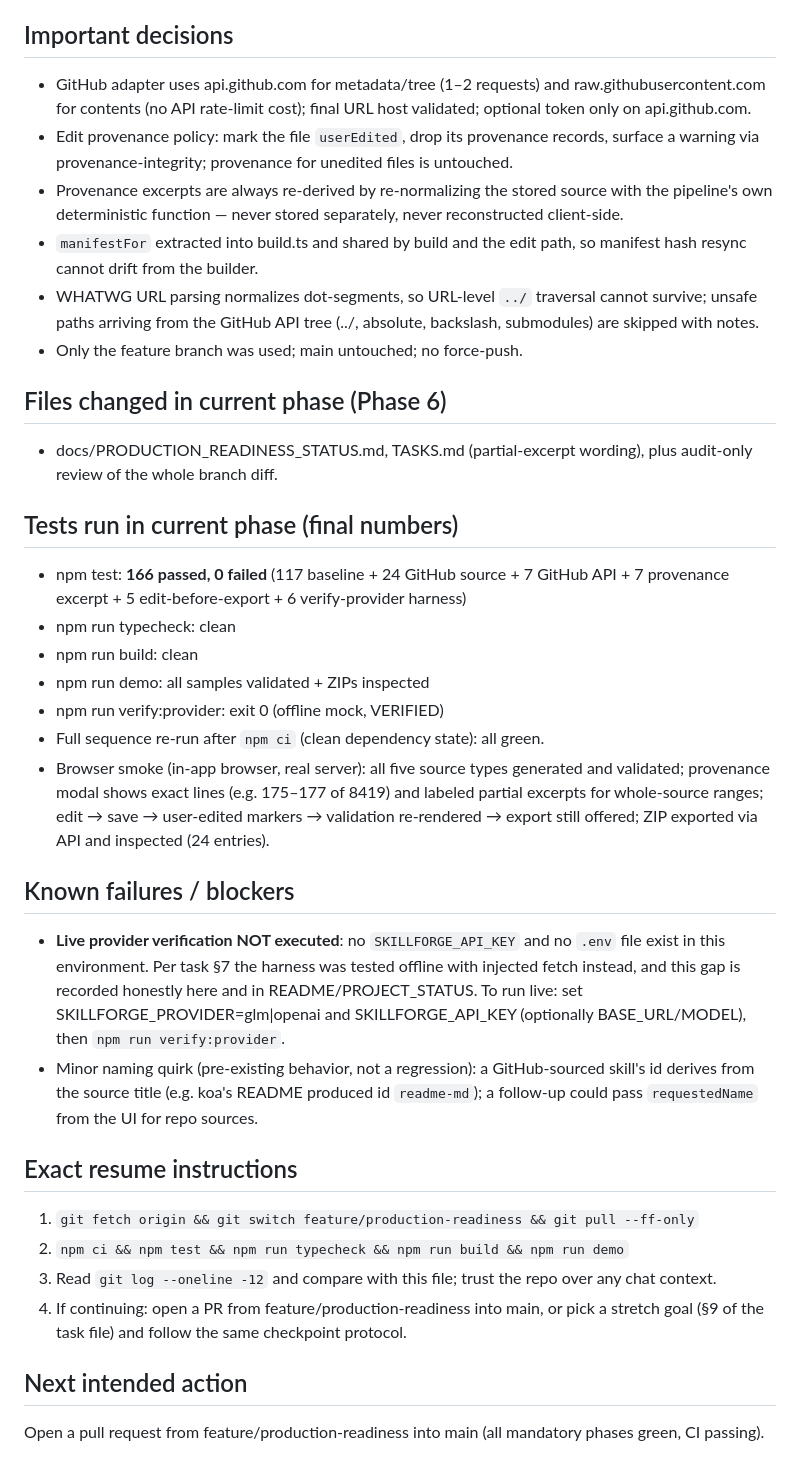
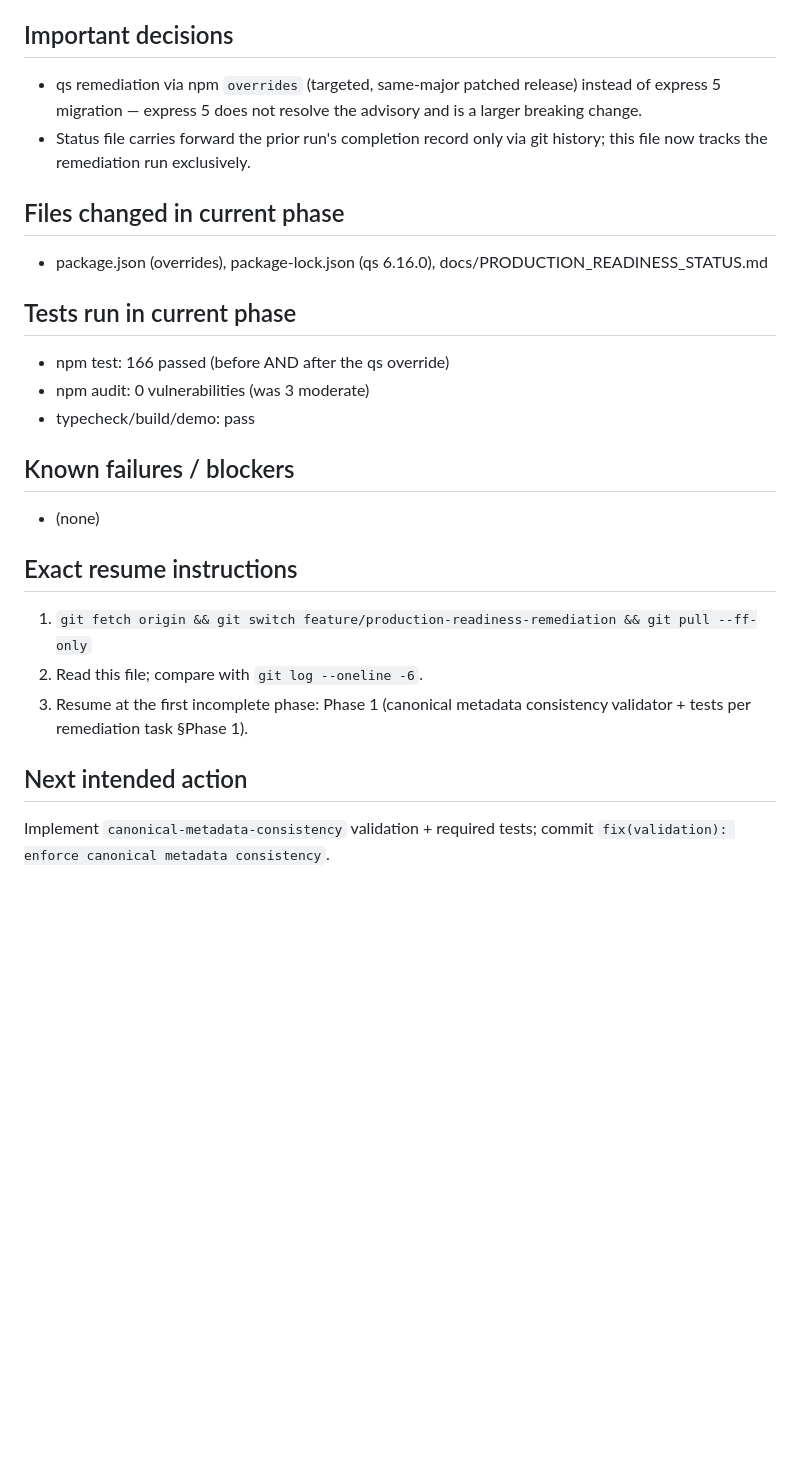
Before and after one commit to khoa8/skill-forge, a Markdown page: docs/PRODUCTION_READINESS_STATUS.md, the part around one of its changes. Rendered like a GitHub page; blank space fills up the shorter version.

Commit message:
chore: bootstrap production readiness remediation

```diff
--- a/docs/PRODUCTION_READINESS_STATUS.md
+++ b/docs/PRODUCTION_READINESS_STATUS.md
@@ -47,33 +48,23 @@ Same as last known good commit — HEAD was pushed (verify with `git status` / `
 
 ## Important decisions
-- GitHub adapter uses api.github.com for metadata/tree (1–2 requests) and raw.githubusercontent.com for contents (no API rate-limit cost); final URL host validated; optional token only on api.github.com.
-- Edit provenance policy: mark the file `userEdited`, drop its provenance records, surface a warning via provenance-integrity; provenance for unedited files is untouched.
-- Provenance excerpts are always re-derived by re-normalizing the stored source with the pipeline's own deterministic function — never stored separately, never reconstructed client-side.
-- `manifestFor` extracted into build.ts and shared by build and the edit path, so manifest hash resync cannot drift from the builder.
-- WHATWG URL parsing normalizes dot-segments, so URL-level `../` traversal cannot survive; unsafe paths arriving from the GitHub API tree (../, absolute, backslash, submodules) are skipped with notes.
-- Only the feature branch was used; main untouched; no force-push.
+- qs remediation via npm `overrides` (targeted, same-major patched release) instead of express 5 migration — express 5 does not resolve the advisory and is a larger breaking change.
+- Status file carries forward the prior run's completion record only via git history; this file now tracks the remediation run exclusively.
 
-## Files changed in current phase (Phase 6)
-- docs/PRODUCTION_READINESS_STATUS.md, TASKS.md (partial-excerpt wording), plus audit-only review of the whole branch diff.
+## Files changed in current phase
+- package.json (overrides), package-lock.json (qs 6.16.0), docs/PRODUCTION_READINESS_STATUS.md
 
-## Tests run in current phase (final numbers)
-- npm test: **166 passed, 0 failed** (117 baseline + 24 GitHub source + 7 GitHub API + 7 provenance excerpt + 5 edit-before-export + 6 verify-provider harness)
-- npm run typecheck: clean
-- npm run build: clean
-- npm run demo: all samples validated + ZIPs inspected
-- npm run verify:provider: exit 0 (offline mock, VERIFIED)
-- Full sequence re-run after `npm ci` (clean dependency state): all green.
-- Browser smoke (in-app browser, real server): all five source types generated and validated; provenance modal shows exact lines (e.g. 175–177 of 8419) and labeled partial excerpts for whole-source ranges; edit → save → user-edited markers → validation re-rendered → export still offered; ZIP exported via API and inspected (24 entries).
+## Tests run in current phase
+- npm test: 166 passed (before AND after the qs override)
+- npm audit: 0 vulnerabilities (was 3 moderate)
+- typecheck/build/demo: pass
 
 ## Known failures / blockers
-- **Live provider verification NOT executed**: no `SKILLFORGE_API_KEY` and no `.env` file exist in this environment. Per task §7 the harness was tested offline with injected fetch instead, and this gap is recorded honestly here and in README/PROJECT_STATUS. To run live: set SKILLFORGE_PROVIDER=glm|openai and SKILLFORGE_API_KEY (optionally BASE_URL/MODEL), then `npm run verify:provider`.
-- Minor naming quirk (pre-existing behavior, not a regression): a GitHub-sourced skill's id derives from the source title (e.g. koa's README produced id `readme-md`); a follow-up could pass `requestedName` from the UI for repo sources.
+- (none)
 
 ## Exact resume instructions
-1. `git fetch origin && git switch feature/production-readiness && git pull --ff-only`
-2. `npm ci && npm test && npm run typecheck && npm run build && npm run demo`
-3. Read `git log --oneline -12` and compare with this file; trust the repo over any chat context.
-4. If continuing: open a PR from feature/production-readiness into main, or pick a stretch goal (§9 of the task file) and follow the same checkpoint protocol.
+1. `git fetch origin && git switch feature/production-readiness-remediation && git pull --ff-only`
+2. Read this file; compare with `git log --oneline -6`.
+3. Resume at the first incomplete phase: Phase 1 (canonical metadata consistency validator + tests per remediation task §Phase 1).
 
 ## Next intended action
-Open a pull request from feature/production-readiness into main (all mandatory phases green, CI passing).
+Implement `canonical-metadata-consistency` validation + required tests; commit `fix(validation): enforce canonical metadata consistency`.
```
Also changed, not shown: other parts of docs/PRODUCTION_READINESS_STATUS.md (+28 -27 lines).
